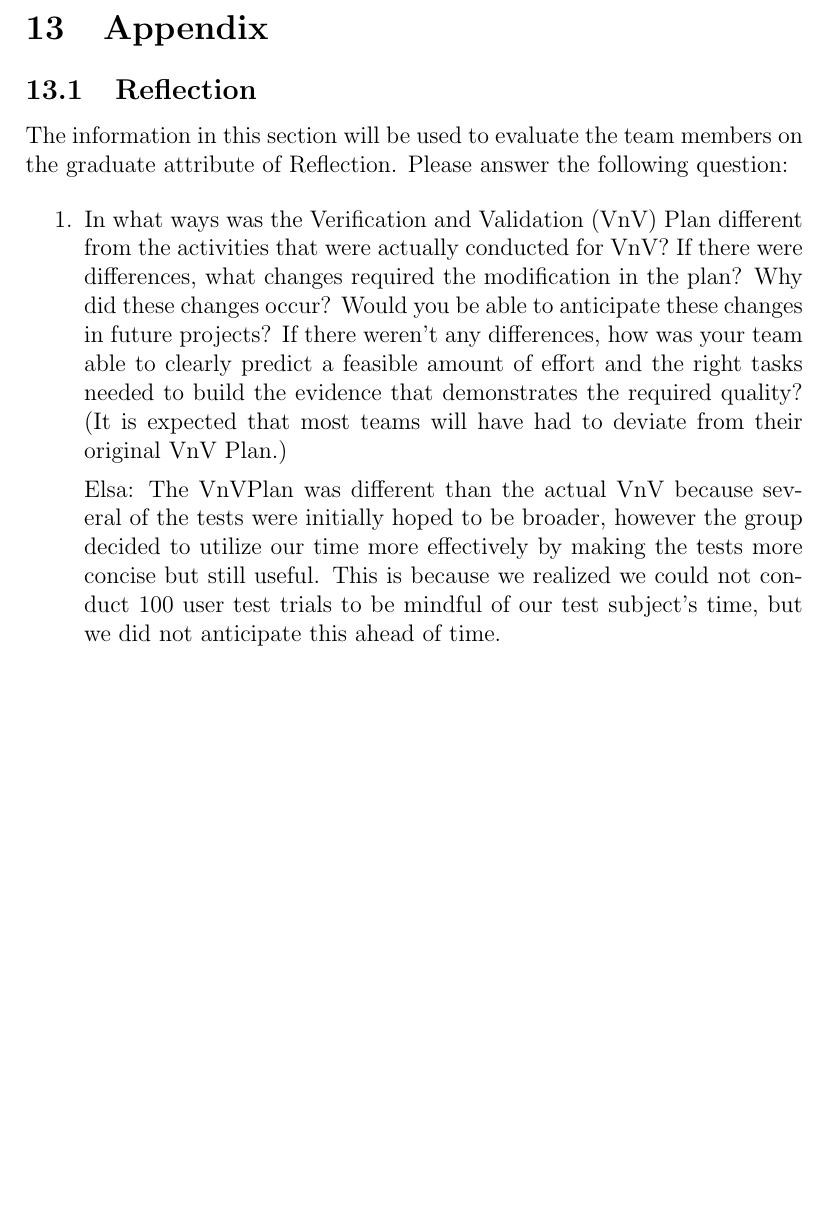
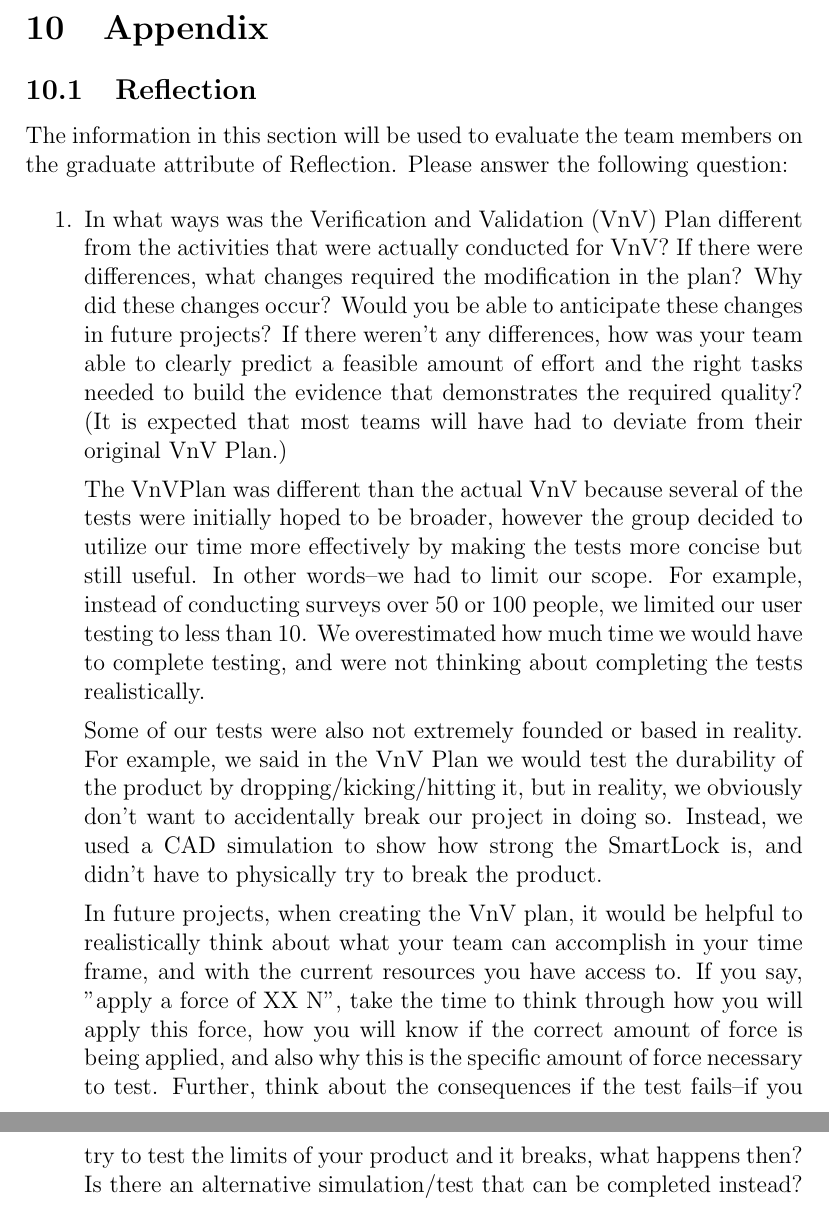
Before and after one commit to NevoAbigail/Capstone, a LaTeX document (docs/VnVReport/VnVReport.tex): part of page 22 of 22 before the commit and two parts of pages 21 and 22 of 22 after it, the two joined at a grey line, cut so that both start at the same text, the shorter picture padded with empty space. Compiled offline with pdfLaTeX.

Commit message:
Reflection

```diff
--- a/docs/VnVReport/VnVReport.tex
+++ b/docs/VnVReport/VnVReport.tex
@@ -602,7 +595,11 @@ graduate attribute of Reflection.  Please answer the following question:
   evidence that demonstrates the required quality?  (It is expected that most
   teams will have had to deviate from their original VnV Plan.)
 
-  Elsa: The VnVPlan was different than the actual VnV because several of the tests were initially hoped to be broader, however the group decided to utilize our time more effectively by making the tests more concise but still useful. This is because we realized we could not conduct 100 user test trials to be mindful of our test subject's time, but we did not anticipate this ahead of time.
+  The VnVPlan was different than the actual VnV because several of the tests were initially hoped to be broader, however the group decided to utilize our time more effectively by making the tests more concise but still useful. In other words--we had to limit our scope. For example, instead of conducting surveys over 50 or 100 people, we limited our user testing to less than 10. We overestimated how much time we would have to complete testing, and were not thinking about completing the tests realistically.
+
+Some of our tests were also not extremely founded or based in reality. For example, we said in the VnV Plan we would test the durability of the product by dropping/kicking/hitting it, but in reality, we obviously don't want to accidentally break our project in doing so. Instead, we used a CAD simulation to show how strong the SmartLock is, and didn't have to physically try to break the product.
+
+In future projects, when creating the VnV plan, it would be helpful to realistically think about what your team can accomplish in your time frame, and with the current resources you have access to. If you say, "apply a force of XX N", take the time to think through how you will apply this force, how you will know if the correct amount of force is being applied, and also why this is the specific amount of force necessary to test. Further, think about the consequences if the test fails--if you try to test the limits of your product and it breaks, what happens then? Is there an alternative simulation/test that can be completed instead?
 \end{enumerate}
 
 \end{document}
```
Also changed, not shown: docs/VnVReport/VnVReport.tex (7 more changed lines).
